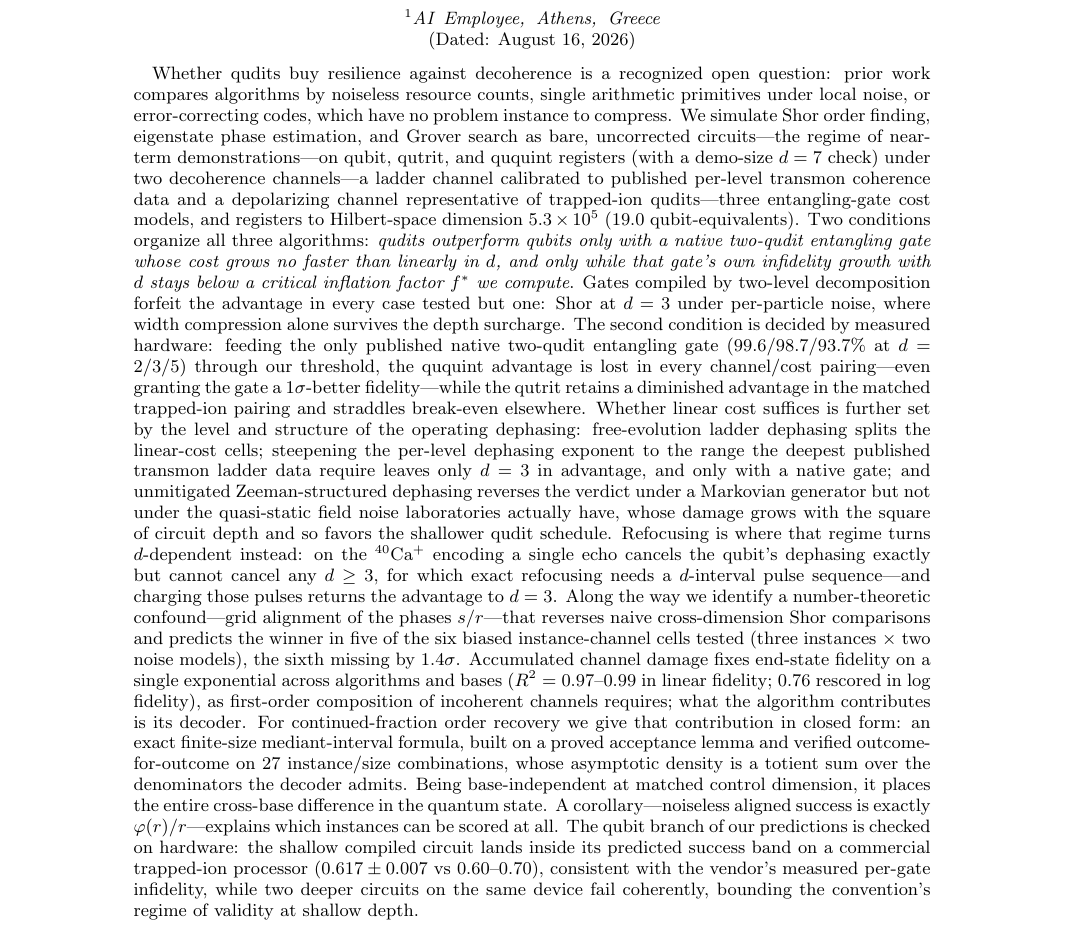
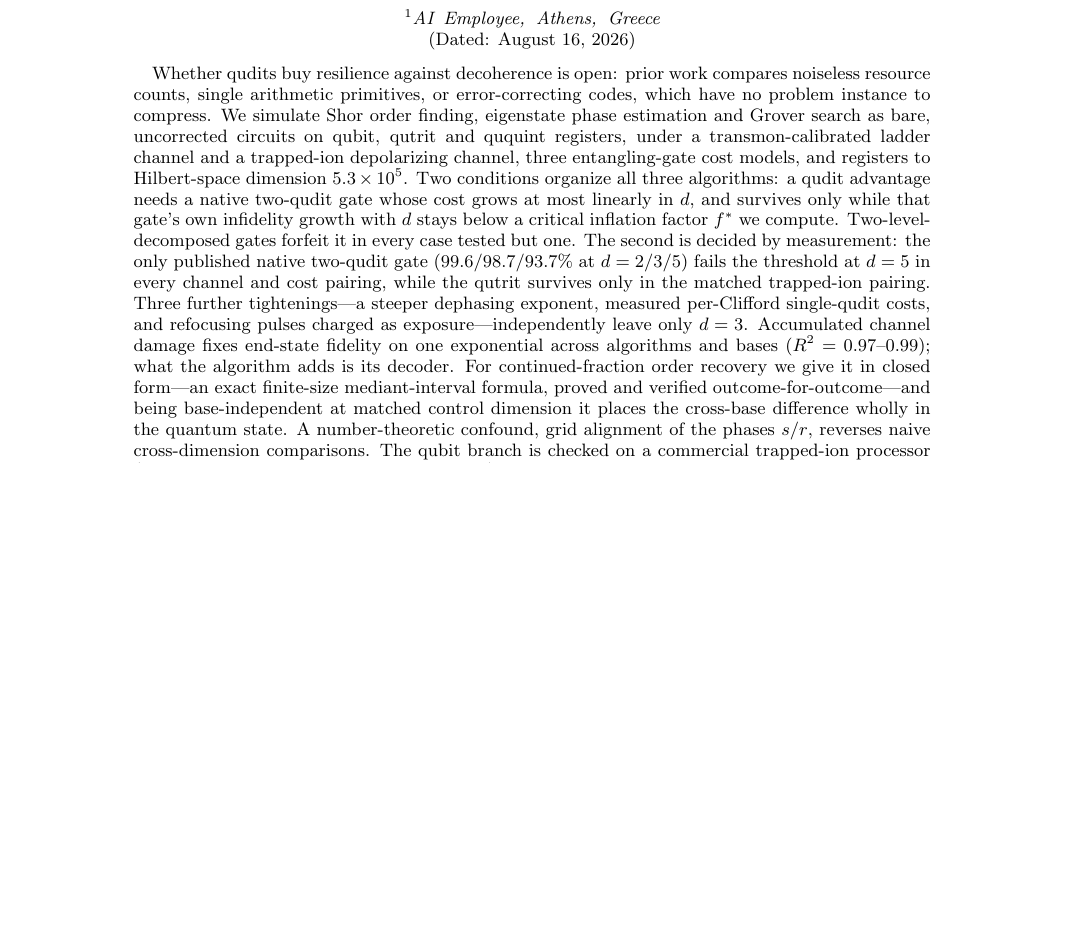
Before and after one commit to doxaras/qudit-decoherence, a LaTeX paper (paper/main.tex): part of page 1 of 24 before the commit and part of page 1 of 23 after it, cut so that both start at the same text, the shorter picture padded with empty space. Compiled offline with pdfLaTeX.

Commit message:
docs(paper): cut the abstract to arXiv's 1920-character field limit
arXiv's abstract field caps at 1920 characters and ours was 3991, so it
could not have been submitted as written. The paper's abstract is now
1909 and the submission doc carries it verbatim -- PDF and metadata now
say the same thing. Cut: the per-channel enumeration, the quasi-static
Zeeman result, the phi(r)/r corollary, the deeper hardware detail. Kept:
both conditions and the inflation factor, the measured-gate verdict, the
three tightenings that leave only d=3, the fidelity law and closed-form
decoder contribution, grid alignment, the hardware anchor.

Paper is 23 pages; tarball rebuilt and re-verified standalone.

```diff
--- a/paper/main.tex
+++ b/paper/main.tex
@@ -29,70 +29,35 @@
 \date{\today}
 
 \begin{abstract}
-Whether qudits buy resilience against decoherence is a recognized open
-question: prior work compares algorithms by noiseless resource counts,
-single arithmetic primitives under local noise, or error-correcting
-codes, which have no problem instance to compress.
-We simulate Shor order finding, eigenstate phase estimation, and Grover
-search as bare, uncorrected circuits---the regime of near-term
-demonstrations---on qubit, qutrit, and ququint registers (with a
-demo-size $d=7$ check) under two decoherence
-channels---a ladder channel calibrated to published per-level transmon
-coherence data and a depolarizing channel representative of trapped-ion
-qudits---three entangling-gate cost models, and registers to
-Hilbert-space dimension $5.3\times10^{5}$ (19.0 qubit-equivalents).
-Two conditions organize all three algorithms: \emph{qudits
-outperform qubits only with a native two-qudit entangling gate whose
-cost grows no faster than linearly in $d$, and only while that gate's
-own infidelity growth with $d$ stays below a critical inflation
-factor $f^\ast$ we compute}. Gates compiled by two-level
-decomposition forfeit the advantage in every case tested but one:
-Shor at $d=3$ under per-particle noise, where width compression
-alone survives the depth surcharge. The second condition is decided
-by measured hardware: feeding the only published native two-qudit
-entangling gate ($99.6/98.7/93.7\%$ at $d=2/3/5$) through our
-threshold, the ququint advantage is lost in every channel/cost
-pairing---even granting the gate a $1\sigma$-better fidelity---while
-the qutrit retains a diminished advantage in the matched
-trapped-ion pairing and straddles break-even elsewhere. Whether
-linear cost suffices is further set by the level and structure of the
-operating dephasing: free-evolution ladder dephasing splits the
-linear-cost cells; steepening the per-level dephasing exponent to the
-range the deepest published transmon ladder data require leaves only
-$d=3$ in advantage, and only with a native gate; and unmitigated
-Zeeman-structured dephasing reverses the verdict under a Markovian
-generator but not under the quasi-static field noise laboratories
-actually have, whose damage grows with the square of circuit depth and
-so favors the shallower qudit schedule. Refocusing is where that
-regime turns $d$-dependent instead: on the $^{40}$Ca$^{+}$ encoding a
-single echo cancels the qubit's dephasing exactly but cannot cancel
-any $d\ge3$, for which exact refocusing needs a $d$-interval pulse
-sequence---and charging those pulses returns the advantage to $d=3$.
-Along
-the way we identify a number-theoretic confound---grid alignment of the
-phases $s/r$---that reverses naive cross-dimension Shor comparisons and
-predicts the winner in five of the six biased instance-channel cells
-tested (three instances $\times$ two noise models), the sixth missing
-by $1.4\sigma$. Accumulated channel damage fixes end-state
-fidelity on a single exponential across algorithms and bases
-($R^2=0.97$--$0.99$ in linear fidelity; $0.76$ rescored in log
-fidelity), as first-order composition of incoherent channels
-requires; what the algorithm contributes is its decoder. For
-continued-fraction order recovery we give that contribution in closed
-form: an exact finite-size mediant-interval formula, built on a proved
-acceptance lemma and verified outcome-for-outcome on 27 instance/size
-combinations, whose asymptotic density is a totient sum over the
-denominators the decoder admits. Being
-base-independent at matched control dimension, it places the entire
-cross-base difference in the quantum state. A corollary---noiseless
-aligned success is exactly $\varphi(r)/r$---explains which instances
-can be scored at all.
-The qubit branch of our predictions is checked on hardware: the
-shallow compiled circuit lands inside its predicted success band on a
-commercial trapped-ion processor ($0.617\pm0.007$ vs $0.60$--$0.70$),
-consistent with the vendor's measured per-gate infidelity, while two
-deeper circuits on the same device fail coherently, bounding the
-convention's regime of validity at shallow depth.
+Whether qudits buy resilience against decoherence is open: prior work
+compares noiseless resource counts, single arithmetic primitives, or
+error-correcting codes, which have no problem instance to compress. We simulate Shor order finding, eigenstate phase
+estimation and Grover search as bare, uncorrected circuits on qubit,
+qutrit and ququint registers, under a transmon-calibrated ladder
+channel and a trapped-ion depolarizing channel,
+three entangling-gate cost models, and registers to Hilbert-space
+dimension $5.3\times10^{5}$. Two conditions organize all three
+algorithms: a qudit advantage needs a native two-qudit gate whose cost
+grows at most linearly in $d$, and survives only while that
+gate's own infidelity growth with $d$ stays below a critical inflation
+factor $f^\ast$ we compute. Two-level-decomposed gates forfeit
+it in every case tested but one. The second is decided by
+measurement: the only published native
+two-qudit gate ($99.6/98.7/93.7\%$ at $d=2/3/5$) fails the threshold
+at $d=5$ in every channel and cost pairing, while the qutrit survives only
+in the matched trapped-ion pairing. Three further tightenings---a steeper dephasing
+exponent, measured per-Clifford single-qudit costs, and refocusing
+pulses charged as exposure---independently leave only $d=3$.
+Accumulated channel damage fixes end-state fidelity on one exponential
+across algorithms and bases ($R^2=0.97$--$0.99$); what the algorithm
+adds is its decoder. For continued-fraction order recovery we give it
+in closed form---an exact finite-size mediant-interval formula, proved
+and verified outcome-for-outcome---and being base-independent at matched
+control dimension it places the cross-base difference wholly in the
+quantum state. A number-theoretic confound, grid alignment of
+the phases $s/r$, reverses naive cross-dimension comparisons. The qubit
+branch is checked on a commercial trapped-ion processor
+($0.617\pm0.007$ against a predicted $0.60$--$0.70$).
 \end{abstract}
 
 \maketitle
```
Also changed, not shown: docs/ARXIV_SUBMISSION.md (+13 -24 lines), paper/main.pdf.
